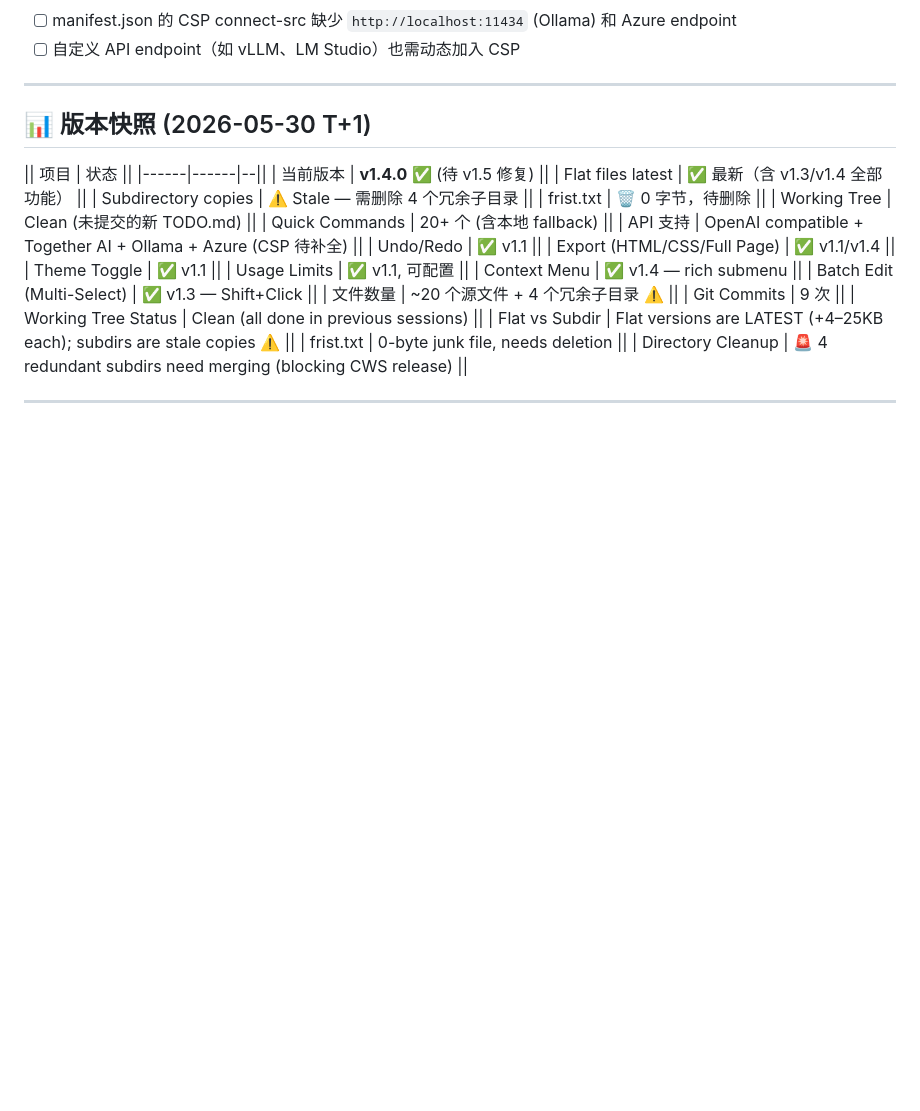
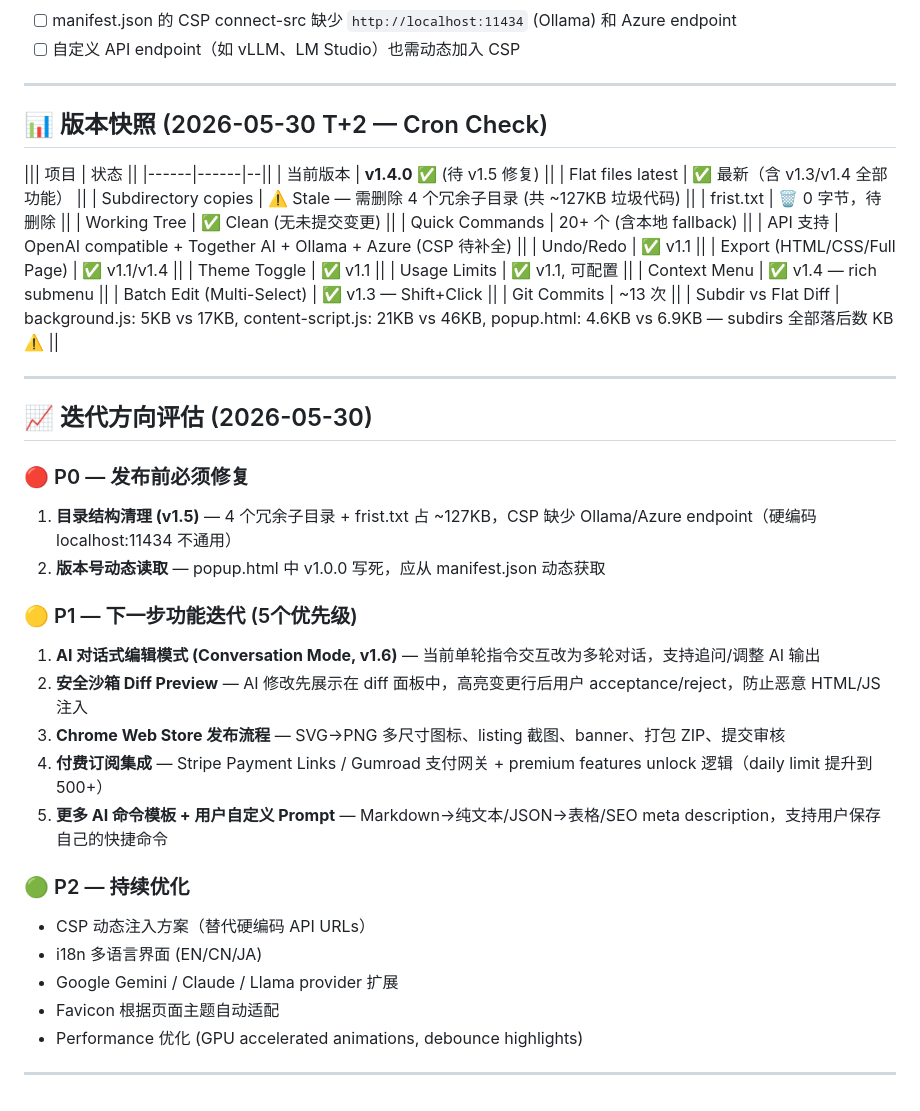
Before and after one commit to hanchenglong001/AI_Web_Editor, a Markdown page: TODO.md, the part around the change. Rendered like a GitHub page; blank space fills up the shorter version.

Commit message:
docs: cron check — update version snapshot (T+2), add iteration roadmap evaluation

```diff
--- a/TODO.md
+++ b/TODO.md
@@ -126,15 +126,15 @@
 
 ---
 
-## 📊 版本快照 (2026-05-30 T+1)
+## 📊 版本快照 (2026-05-30 T+2 — Cron Check)
 
-|| 项目 | 状态 ||
+||| 项目 | 状态 ||
 |------|------|--||
 | 当前版本 | **v1.4.0** ✅ (待 v1.5 修复) ||
 | Flat files latest | ✅ 最新（含 v1.3/v1.4 全部功能） ||
-| Subdirectory copies | ⚠️ Stale — 需删除 4 个冗余子目录 ||
+| Subdirectory copies | ⚠️ Stale — 需删除 4 个冗余子目录 (共 ~127KB 垃圾代码) ||
 | frist.txt | 🗑️ 0 字节，待删除 ||
-| Working Tree | Clean (未提交的新 TODO.md) ||
+| Working Tree | ✅ Clean (无未提交变更) ||
 | Quick Commands | 20+ 个 (含本地 fallback) ||
 | API 支持 | OpenAI compatible + Together AI + Ollama + Azure (CSP 待补全) ||
 | Undo/Redo | ✅ v1.1 ||
@@ -143,11 +143,29 @@
 | Usage Limits | ✅ v1.1, 可配置 ||
 | Context Menu | ✅ v1.4 — rich submenu ||
 | Batch Edit (Multi-Select) | ✅ v1.3 — Shift+Click ||
-| 文件数量 | ~20 个源文件 + 4 个冗余子目录 ⚠️ ||
-| Git Commits | 9 次 ||
-| Working Tree Status | Clean (all done in previous sessions) ||
-| Flat vs Subdir | Flat versions are LATEST (+4–25KB each); subdirs are stale copies ⚠️ ||
-| frist.txt | 0-byte junk file, needs deletion ||
-| Directory Cleanup | 🚨 4 redundant subdirs need merging (blocking CWS release) ||
+| Git Commits | ~13 次 ||
+| Subdir vs Flat Diff | background.js: 5KB vs 17KB, content-script.js: 21KB vs 46KB, popup.html: 4.6KB vs 6.9KB — subdirs 全部落后数 KB ⚠️ ||
 
 ---
+
+## 📈 迭代方向评估 (2026-05-30)
+
+### 🔴 P0 — 发布前必须修复
+1. **目录结构清理 (v1.5)** — 4 个冗余子目录 + frist.txt 占 ~127KB，CSP 缺少 Ollama/Azure endpoint（硬编码 localhost:11434 不通用）
+2. **版本号动态读取** — popup.html 中 v1.0.0 写死，应从 manifest.json 动态获取
+
+### 🟡 P1 — 下一步功能迭代 (5个优先级)
+1. **AI 对话式编辑模式 (Conversation Mode, v1.6)** — 当前单轮指令交互改为多轮对话，支持追问/调整 AI 输出
+2. **安全沙箱 Diff Preview** — AI 修改先展示在 diff 面板中，高亮变更行后用户 acceptance/reject，防止恶意 HTML/JS 注入
+3. **Chrome Web Store 发布流程** — SVG→PNG 多尺寸图标、listing 截图、banner、打包 ZIP、提交审核
+4. **付费订阅集成** — Stripe Payment Links / Gumroad 支付网关 + premium features unlock 逻辑（daily limit 提升到 500+）
+5. **更多 AI 命令模板 + 用户自定义 Prompt** — Markdown→纯文本/JSON→表格/SEO meta description，支持用户保存自己的快捷命令
+
+### 🟢 P2 — 持续优化
+- CSP 动态注入方案（替代硬编码 API URLs）
+- i18n 多语言界面 (EN/CN/JA)
+- Google Gemini / Claude / Llama provider 扩展
+- Favicon 根据页面主题自动适配
+- Performance 优化 (GPU accelerated animations, debounce highlights)
+
+---
```
